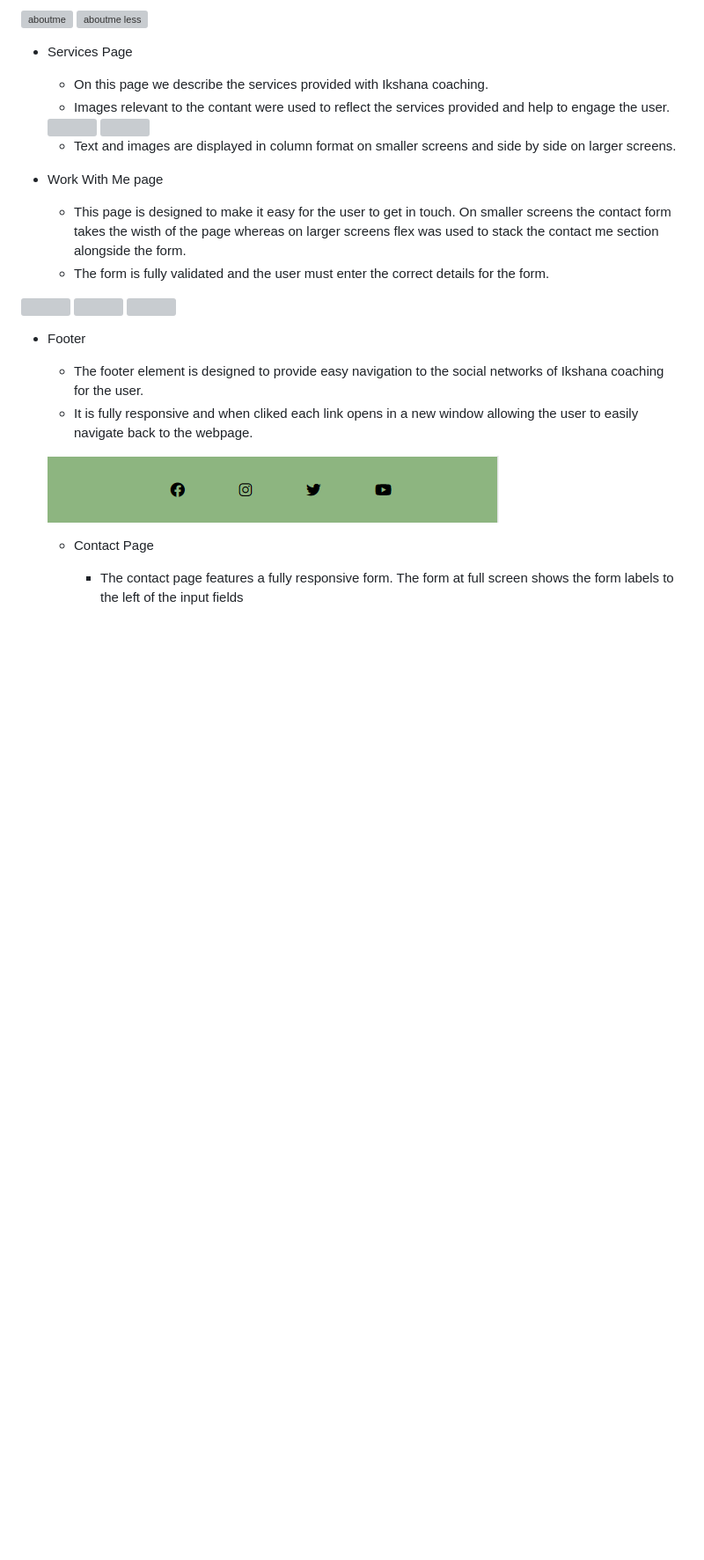
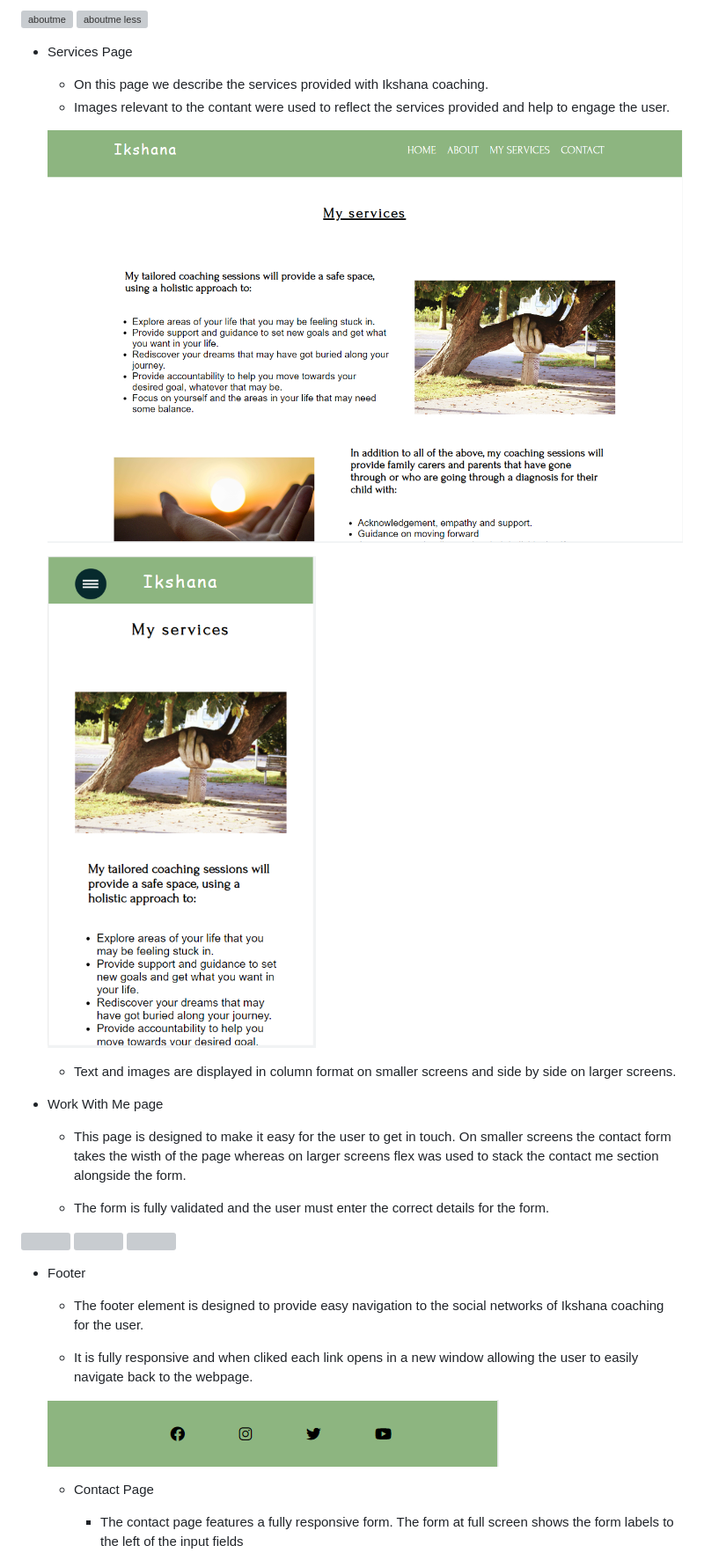
Before and after one commit to Code-Institute-Submissions/NScotty-project1, a Markdown page: README.md, the part around one of its changes. Shown at 88% size. Drawn GitHub-style; pictures changed too: assets/images/readmeimages/servicessmlscreen.PNG (added); blank space fills up the shorter version; grey boxes are pictures that could not be loaded.

```diff
--- a/README.md
+++ b/README.md
@@ -46,14 +46,20 @@ This project is based on a life coaching service named Ikshana. Ikshana meaning:
   * On this page we describe the services provided with Ikshana coaching.
   * Images relevant to the contant were used to reflect the services provided and help to engage the user.
 
-  <img src="../images/servicessmallscreen.png"/>
-  <img src="/images/servicessmallscreen.png">
+  ![image of services page larger screens](assets/images/readmeimages/serviceslrgscreen.PNG)
+
+
+  ![Iamge of services page smaller screens](assets/images/readmeimages/servicessmlscreen.PNG)
 
   * Text and images are displayed in column format on smaller screens and side by side on larger screens.
 
 
 * Work With Me page
+
+
   * This page is designed to make it easy for the user to get in touch. On smaller screens the contact form takes the wisth of the page whereas on larger screens flex was used to stack the contact me section alongside the form.
+
+
   * The form is fully validated and the user must enter the correct details for the form.
 
   <p float= "left">
@@ -63,13 +69,18 @@ This project is based on a life coaching service named Ikshana. Ikshana meaning:
 </p>
 
 * Footer
+
+
   * The footer element is designed to provide easy navigation to the social networks of Ikshana coaching for the user.
+
+
   * It is fully responsive and when cliked each link opens in a new window allowing the user to easily navigate back to the webpage.
 
 
   ![image of footer](assets/images/footer.PNG)
 
   * Contact Page
+
 
     * The contact page features a fully responsive form. The form at full screen shows the form labels to the left of the input fields
 
```
Also changed, not shown: other parts of README.md (+15 -1 lines), assets/images/readmeimages/serviceslrgscreen.PNG (renamed from assets/images/serviceslargescreen.PNG), 2 other files.
